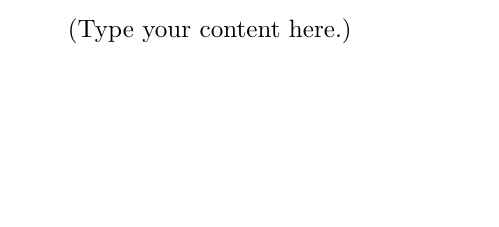
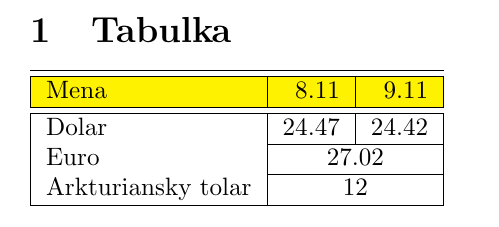
Before and after one commit to Koule7b/LaTeX, a LaTeX document (main.tex): part of the page, cut at the place of the change, the shorter picture padded with empty space. Compiled offline with pdfLaTeX.

Commit message:
Update on Overleaf.

```diff
--- a/main.tex
+++ b/main.tex
@@ -3,3 +5,16 @@
 \begin{document}
-(Type your content here.)
+\catcode`\-=12
+\section{Tabulka}
+\begin{tabular}{|l|r|r|}
+\hline \hline
+\rowcolor{yellow}
+Mena & 8.11 & 9.11 \\
+\hline \hline
+Dolar & 24.47 & 24.42 \\
+\cline {2-3}
+Euro & \multicolumn{2}{c|}{27.02} \\
+\cline {2-3}
+Arkturiansky tolar & \multicolumn{2}{c|}{12}\\
+\hline
+\end{tabular}
 \end{document}
```
Also changed, not shown: main.tex (2 more changed lines).
